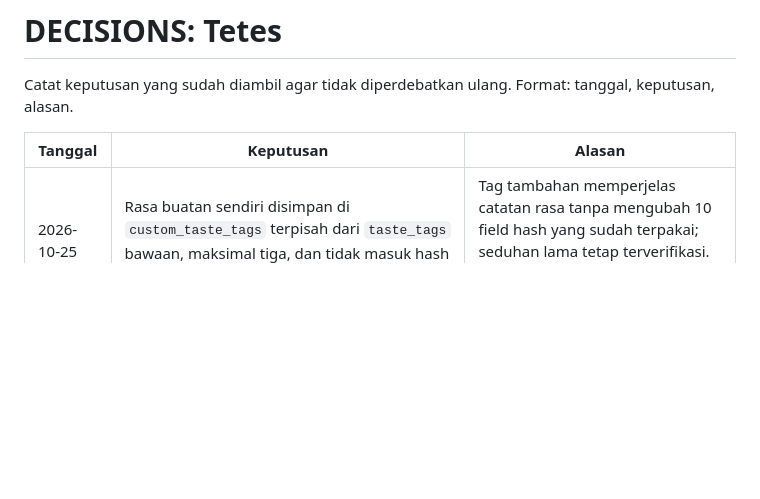
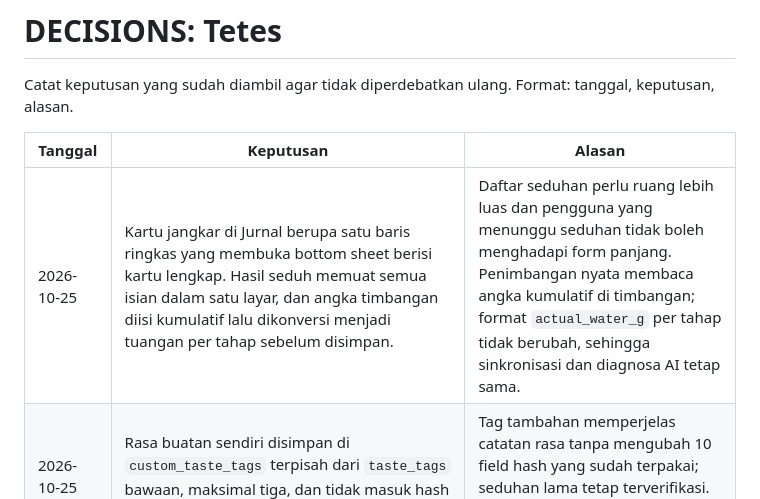
Before and after one commit to mukhtarhakm/tetes, a Markdown page: docs/DECISIONS.md, the part around the change. Rendered like a GitHub page; blank space fills up the shorter version.

```diff
--- a/docs/DECISIONS.md
+++ b/docs/DECISIONS.md
@@ -4,6 +4,7 @@ Catat keputusan yang sudah diambil agar tidak diperdebatkan ulang. Format: tangg
 
 | Tanggal | Keputusan | Alasan |
 |---|---|---|
+| 2026-10-25 | Kartu jangkar di Jurnal berupa satu baris ringkas yang membuka bottom sheet berisi kartu lengkap. Hasil seduh memuat semua isian dalam satu layar, dan angka timbangan diisi kumulatif lalu dikonversi menjadi tuangan per tahap sebelum disimpan. | Daftar seduhan perlu ruang lebih luas dan pengguna yang menunggu seduhan tidak boleh menghadapi form panjang. Penimbangan nyata membaca angka kumulatif di timbangan; format `actual_water_g` per tahap tidak berubah, sehingga sinkronisasi dan diagnosa AI tetap sama. |
 | 2026-10-25 | Rasa buatan sendiri disimpan di `custom_taste_tags` terpisah dari `taste_tags` bawaan, maksimal tiga, dan tidak masuk hash rantai. | Tag tambahan memperjelas catatan rasa tanpa mengubah 10 field hash yang sudah terpakai; seduhan lama tetap terverifikasi. Tag bawaan tetap wajib minimal satu. |
 | 2026-10-25 | Biometrik menjadi cara login di layar Login, bukan gerbang buka aplikasi. Setelah login password berhasil dan pengguna mengaktifkannya, hash, salt, iterasi, dan algoritma server disimpan per username di secure storage; password tidak disimpan. Sesi valid langsung masuk Beranda. | Keputusan pemilik proyek untuk Fitur 10-A. Hash tersimpan memiliki risiko setara keterbatasan kunci anon PostgREST yang sudah didokumentasikan; perubahan hash harus mencabut kredensial biometrik lokal. |
 | 2026-10-24 | Aplikasi hanya meminta jangkar ke fungsi `anchor` dan membaca rantai lewat RPC publik Sepolia tanpa API key; penulisan transaksi hanya oleh server. Jangkar disimpan di tabel SQLite lokal `chain_anchors` per `(user_id, seq)` beserta `user_key` dari server, sehingga aplikasi tidak perlu keccak256. Waktu `Retry-After` disimpan di SQLite (`chain_anchor_cooldowns`), bukan secure storage | Kunci privat tidak pernah ada di aplikasi. RPC baca publik menghindari kebocoran kunci Alchemy dari APK. Cooldown bukan rahasia dan harus bertahan setelah aplikasi dibuka ulang. Pertanyaan ke dosen masih terbuka: apakah server boleh mengirim transaksi, atau harus aplikasi. |
```
Also changed, not shown: docs/PROGRESS.md (+7 -1 lines), docs/UI_SPEC.md (+7 -4 lines).
